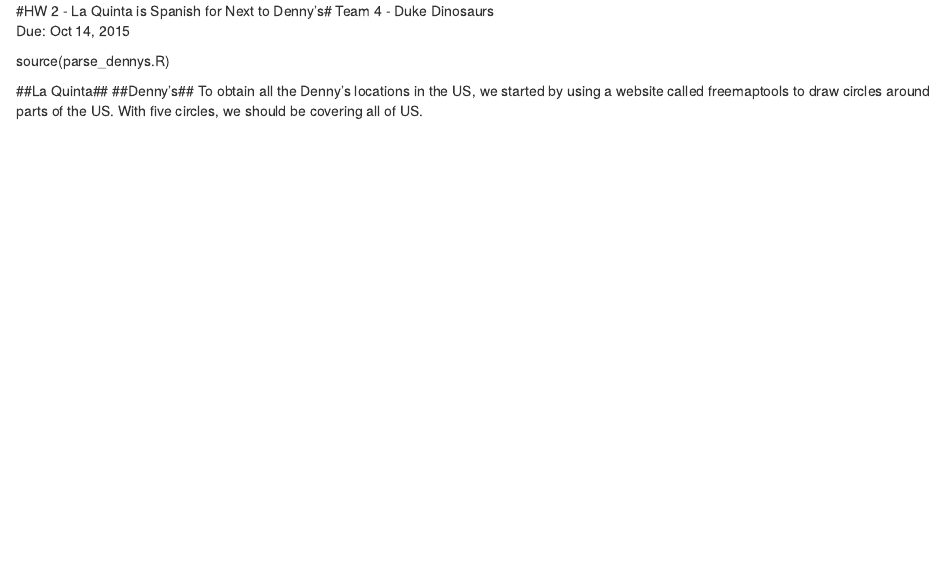
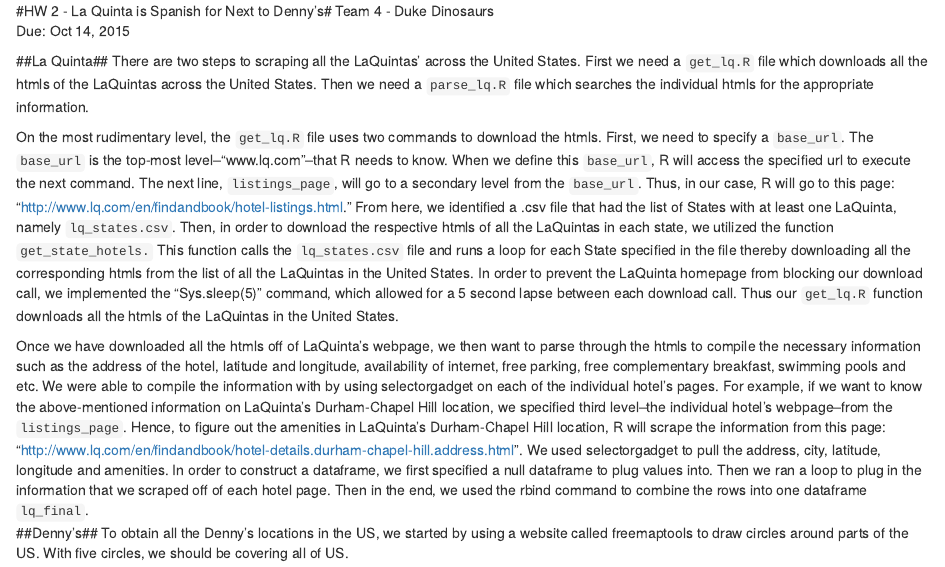
Before and after one commit to EEPlei/LaQuinta-Denny-s, an R Markdown document (hw2.Rmd): the page in a window 1100 px wide, from its top. Rendered offline with R 4.5, knitr and Pandoc, with nearby package versions; some code elsewhere in the file could not run offline.

Commit message:
write up for get_lq and parse_lq

```diff
--- a/hw2.Rmd
+++ b/hw2.Rmd
@@ -5,9 +5,12 @@
 Team 4 - Duke Dinosaurs
 Due: Oct 14, 2015
 
-source(parse_dennys.R)
+##La Quinta##
+There are two steps to scraping all the LaQuintas' across the United States. First we need a `get_lq.R` file which downloads all the htmls of the LaQuintas across the United States. Then we need a `parse_lq.R` file which searches the individual htmls for the appropriate information.
 
-##La Quinta##
+On the most rudimentary level, the `get_lq.R` file uses two commands to download the htmls. First, we need to specify a `base_url`. The `base_url` is the top-most level--"www.lq.com"--that R needs to know. When we define this `base_url`, R will access the specified url to execute the next command. The next line, `listings_page`, will go to a secondary level from the `base_url`. Thus, in our case, R will go to this page: "http://www.lq.com/en/findandbook/hotel-listings.html." From here, we identified a .csv file that had the list of States with at least one LaQuinta, namely `lq_states.csv`. Then, in order to download the respective htmls of all the LaQuintas in each state, we utilized the function `get_state_hotels.` This function calls the `lq_states.csv` file and runs a loop for each State specified in the file thereby downloading all the corresponding htmls from the list of all the LaQuintas in the United States.  In order to prevent the LaQuinta homepage from blocking our download call, we implemented the "Sys.sleep(5)" command, which allowed for a 5 second lapse between each download call. Thus our `get_lq.R` function downloads all the htmls of the LaQuintas in the United States.
+
+Once we have downloaded all the htmls off of LaQuinta's webpage, we then want to parse through the htmls to compile the necessary information such as the address of the hotel, latitude and longitude, availability of internet, free parking, free complementary breakfast, swimming pools and etc. We were able to compile the information with by using selectorgadget on each of the individual hotel's pages. For example, if we want to know the above-mentioned information on LaQuinta's Durham-Chapel Hill location, we specified third level--the individual hotel's webpage--from the `listings_page`. Hence, to figure out the amenities in LaQuinta's Durham-Chapel Hill location, R will scrape the information from this page: "http://www.lq.com/en/findandbook/hotel-details.durham-chapel-hill.address.html". We used selectorgadget to pull the address, city, latitude, longitude and amenities. In order to construct a dataframe, we first specified a null dataframe to plug values into. Then we ran a loop to plug in the information that we scraped off of each hotel page. Then in the end, we used the rbind command to combine the rows into one dataframe `lq_final`.
 ##Denny's##
 To obtain all the Denny's locations in the US, we started by using a website called freemaptools to draw circles around parts of the US. With five circles, we should be covering all of US.
 
```
